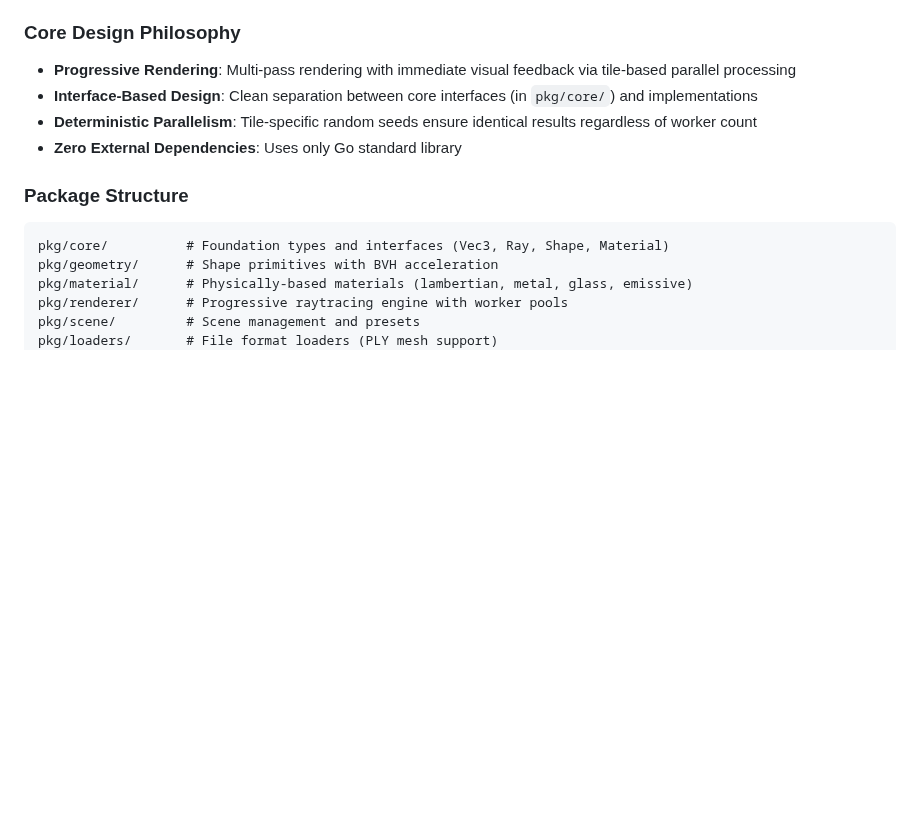
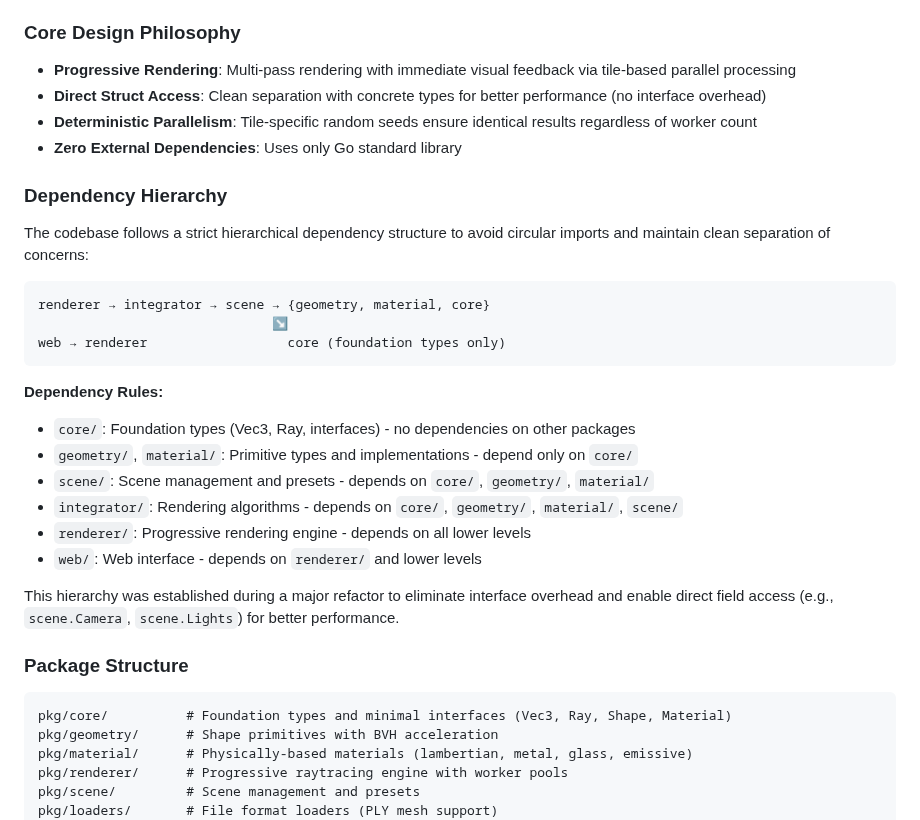
Before and after one commit to df07/go-progressive-raytracer, a Markdown page: CLAUDE.md, the part around the change. GitHub-like rendering; blank space fills up the shorter version.

Commit message:
Document dependency hierarchy and architectural changes in CLAUDE.md
Added comprehensive documentation of the project's dependency hierarchy
and recent architectural changes:

- Documented strict hierarchical dependency structure to avoid circular imports
- Explained the renderer → integrator → scene → {geometry, material, core} flow
- Updated design philosophy to reflect move from interface-based to direct struct access
- Added dependency rules and rationale for the recent refactor

This will help future development maintain the clean architectural separation
and understand the performance-focused design decisions.

🤖 Generated with [Claude Code](https://claude.ai/code)

Co-Authored-By: Claude <noreply@anthropic.com>

````diff
--- a/CLAUDE.md
+++ b/CLAUDE.md
@@ -40,13 +40,33 @@ This is a sophisticated progressive raytracer with a clean modular architecture:
 
 ### Core Design Philosophy
 - **Progressive Rendering**: Multi-pass rendering with immediate visual feedback via tile-based parallel processing
-- **Interface-Based Design**: Clean separation between core interfaces (in `pkg/core/`) and implementations
+- **Direct Struct Access**: Clean separation with concrete types for better performance (no interface overhead)
 - **Deterministic Parallelism**: Tile-specific random seeds ensure identical results regardless of worker count
 - **Zero External Dependencies**: Uses only Go standard library
 
+### Dependency Hierarchy
+
+The codebase follows a strict hierarchical dependency structure to avoid circular imports and maintain clean separation of concerns:
+
+```
+renderer → integrator → scene → {geometry, material, core}
+                              ↘
+web → renderer                  core (foundation types only)
+```
+
+**Dependency Rules:**
+- `core/`: Foundation types (Vec3, Ray, interfaces) - no dependencies on other packages
+- `geometry/`, `material/`: Primitive types and implementations - depend only on `core/`
+- `scene/`: Scene management and presets - depends on `core/`, `geometry/`, `material/`
+- `integrator/`: Rendering algorithms - depends on `core/`, `geometry/`, `material/`, `scene/`
+- `renderer/`: Progressive rendering engine - depends on all lower levels
+- `web/`: Web interface - depends on `renderer/` and lower levels
+
+This hierarchy was established during a major refactor to eliminate interface overhead and enable direct field access (e.g., `scene.Camera`, `scene.Lights`) for better performance.
+
 ### Package Structure
 ```
-pkg/core/          # Foundation types and interfaces (Vec3, Ray, Shape, Material)
+pkg/core/          # Foundation types and minimal interfaces (Vec3, Ray, Shape, Material)
 pkg/geometry/      # Shape primitives with BVH acceleration
 pkg/material/      # Physically-based materials (lambertian, metal, glass, emissive)
 pkg/renderer/      # Progressive raytracing engine with worker pools
````
